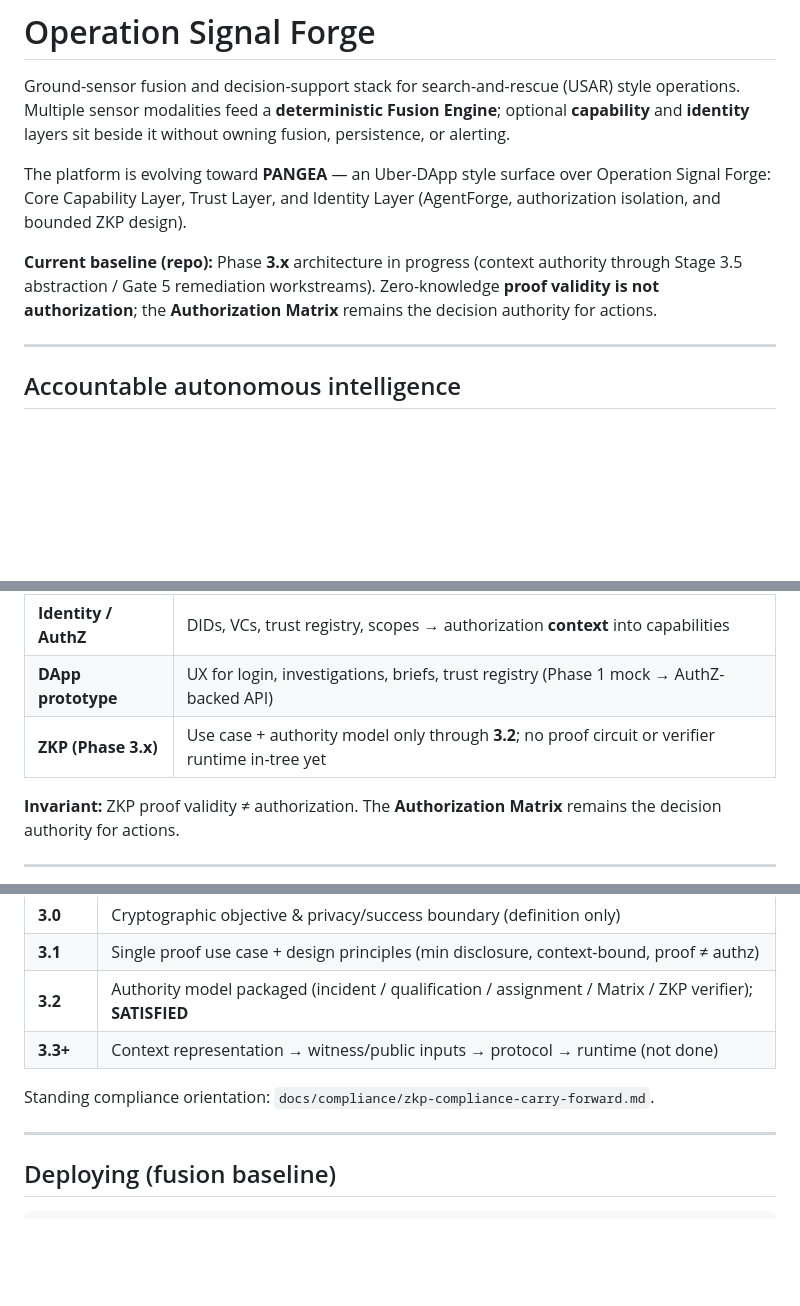
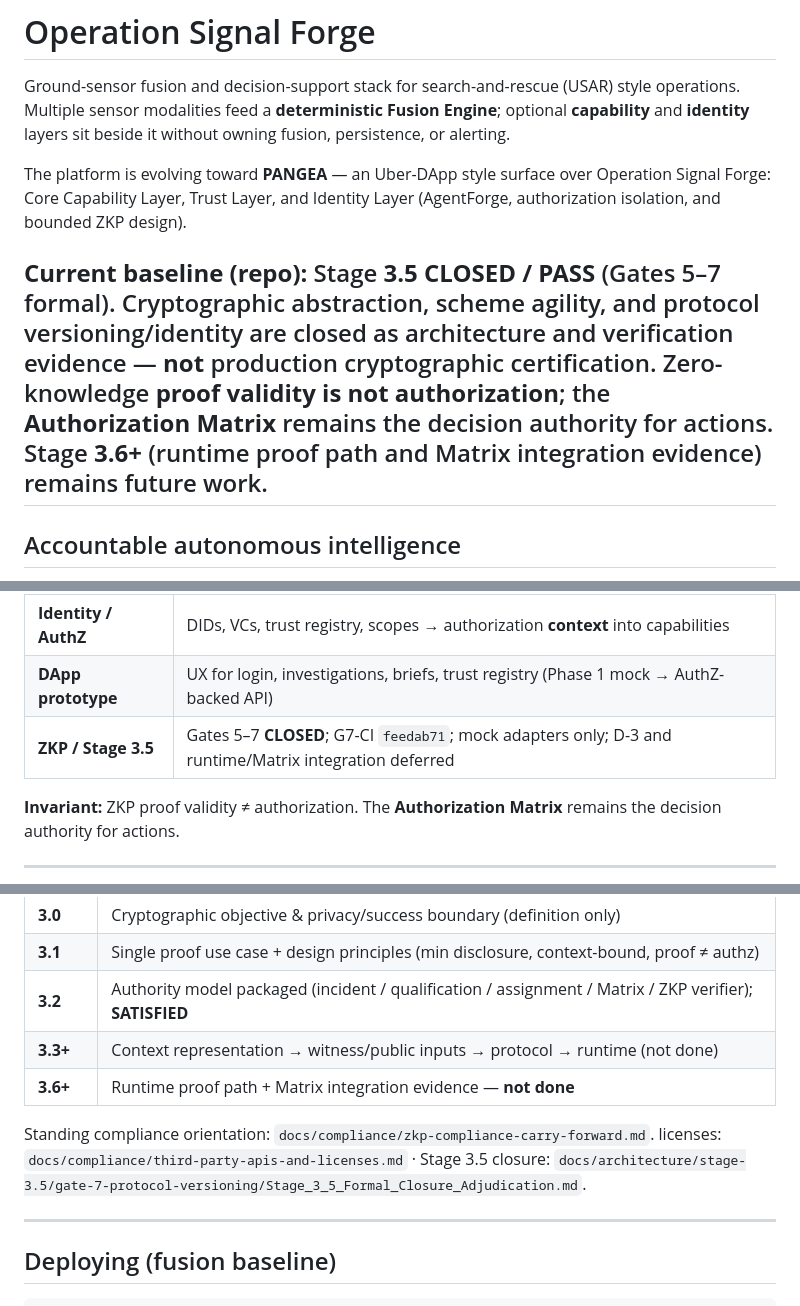
Before and after one commit to grandInquisitor322/Operation-Signal-Forge, a Markdown page: README.md, 3 parts joined by grey strips. Drawn GitHub-style; blank space fills up the shorter version.

Commit message:
docs: align root README to Stage 3.5 CLOSED/PASS

```diff
--- a/README.md
+++ b/README.md
@@ -4,8 +4,7 @@ Ground-sensor fusion and decision-support stack for search-and-rescue (USAR) sty
 
 The platform is evolving toward **PANGEA** — an Uber-DApp style surface over Operation Signal Forge: Core Capability Layer, Trust Layer, and Identity Layer (AgentForge, authorization isolation, and bounded ZKP design).
 
-**Current baseline (repo):** Phase **3.x** architecture in progress (context authority through Stage 3.5 abstraction / Gate 5 remediation workstreams). Zero-knowledge **proof validity is not authorization**; the **Authorization Matrix** remains the decision authority for actions.
-
+**Current baseline (repo):** Stage **3.5 CLOSED / PASS** (Gates 5–7 formal). Cryptographic abstraction, scheme agility, and protocol versioning/identity are closed as architecture and verification evidence — **not** production cryptographic certification. Zero-knowledge **proof validity is not authorization**; the **Authorization Matrix** remains the decision authority for actions. Stage **3.6+** (runtime proof path and Matrix integration evidence) remains future work.
 ---
 
 ## Accountable autonomous intelligence
@@ -31,7 +30,7 @@ In short: sensors and models may propose; **infrastructure enforces separation o
 | **Capability layer** | Advisory workflows (briefs, investigate, recommend sensor) via ports — not fusion or authz |
 | **Identity / AuthZ** | DIDs, VCs, trust registry, scopes → authorization **context** into capabilities |
 | **DApp prototype** | UX for login, investigations, briefs, trust registry (Phase 1 mock → AuthZ-backed API) |
-| **ZKP (Phase 3.x)** | Use case + authority model only through **3.2**; no proof circuit or verifier runtime in-tree yet |
+| **ZKP / Stage 3.5** | Gates 5–7 **CLOSED**; G7-CI `feedab71`; mock adapters only; D-3 and runtime/Matrix integration deferred |
 
 **Invariant:** ZKP proof validity ≠ authorization. The **Authorization Matrix** remains the decision authority for actions.
 
@@ -105,8 +104,9 @@ This is a **triage aid**, not a substitute for trained teams, canine units, or s
 | **3.1** | Single proof use case + design principles (min disclosure, context-bound, proof ≠ authz) |
 | **3.2** | Authority model packaged (incident / qualification / assignment / Matrix / ZKP verifier); **SATISFIED** |
 | **3.3+** | Context representation → witness/public inputs → protocol → runtime (not done) |
+| **3.6+** | Runtime proof path + Matrix integration evidence — **not done** |
 
-Standing compliance orientation: `docs/compliance/zkp-compliance-carry-forward.md`.
+Standing compliance orientation: `docs/compliance/zkp-compliance-carry-forward.md`. licenses: `docs/compliance/third-party-apis-and-licenses.md` · Stage 3.5 closure: `docs/architecture/stage-3.5/gate-7-protocol-versioning/Stage_3_5_Formal_Closure_Adjudication.md`.
 
 ---
 
```
